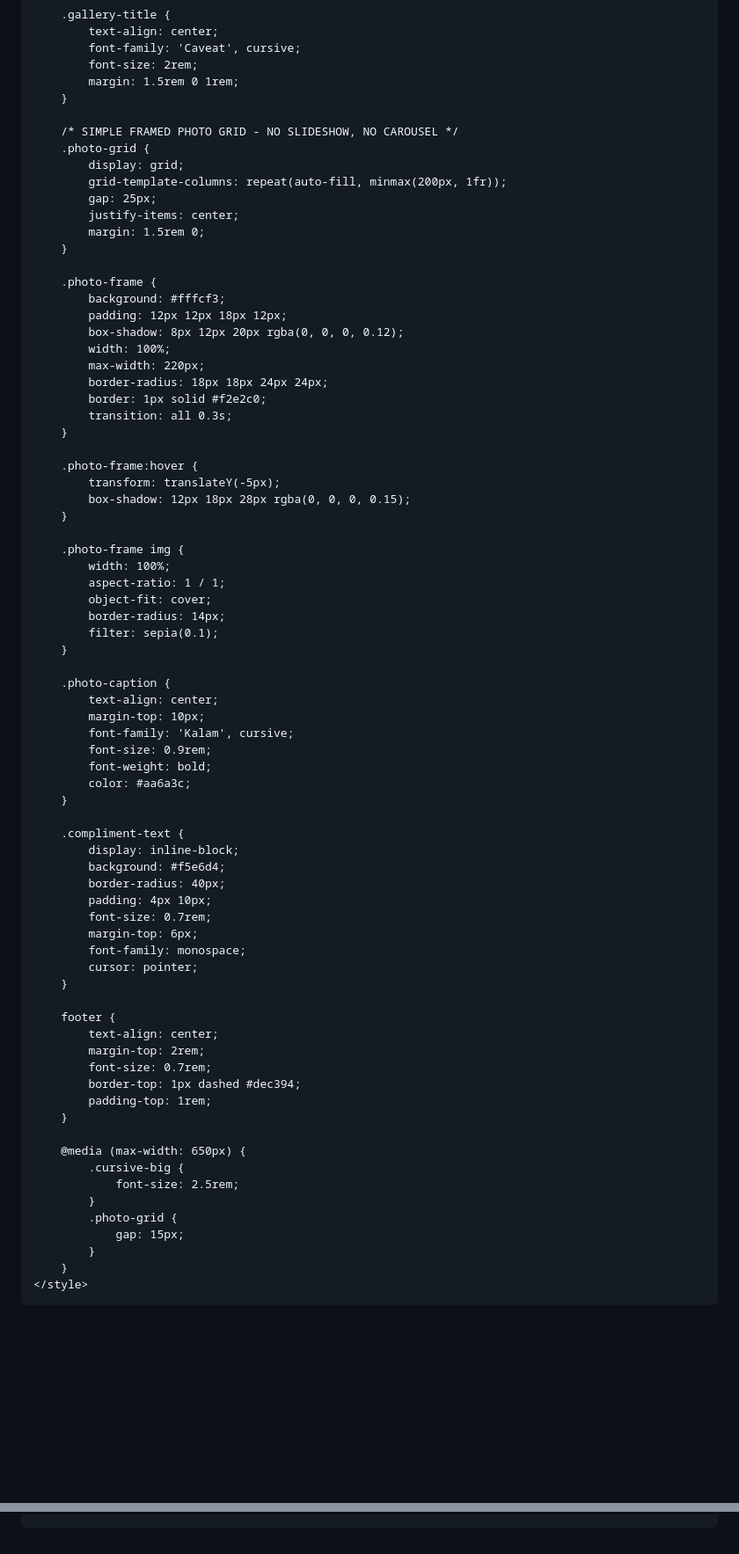
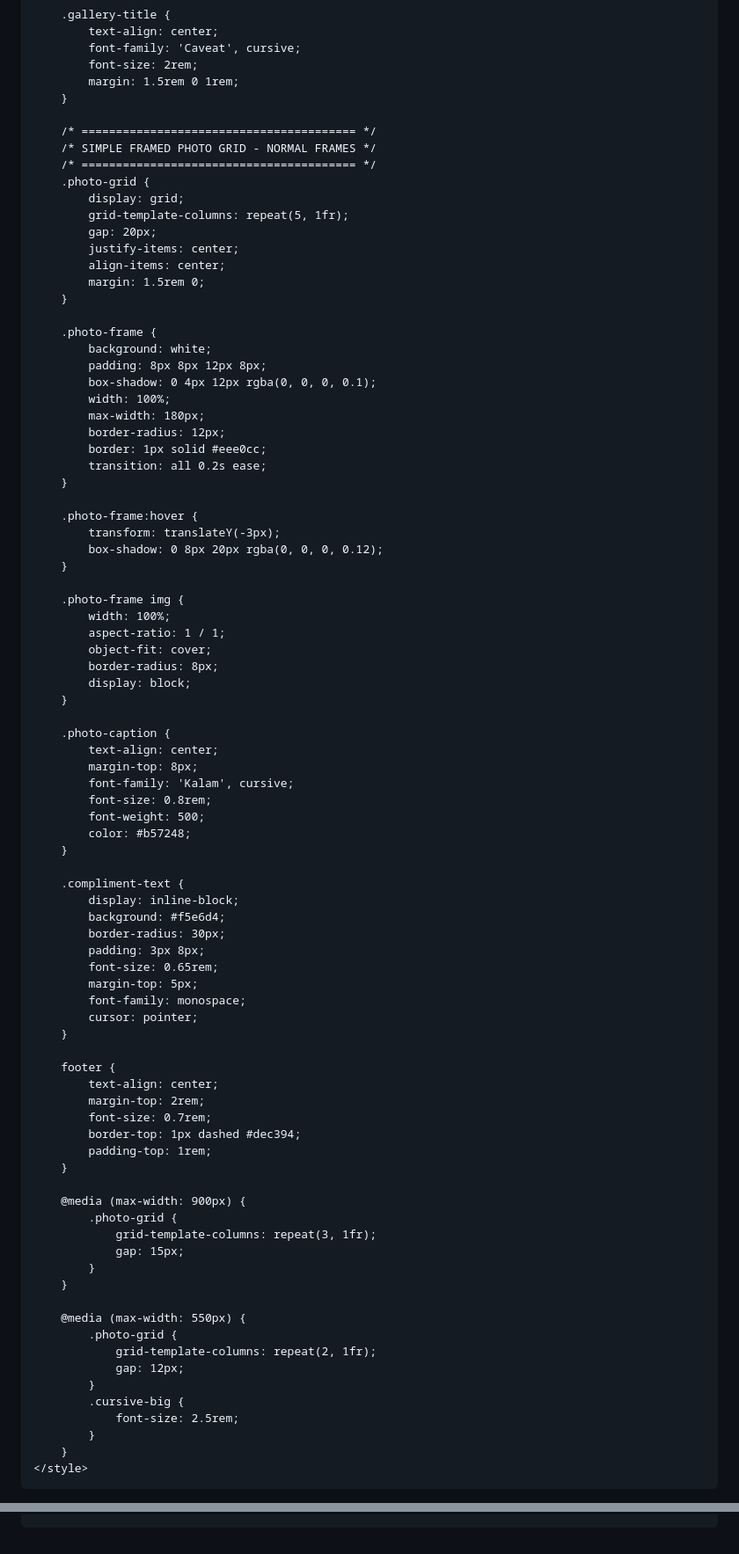
Before and after one commit to Subhoslayall/sumi-birthday-tribute, a Markdown page: README.md, 2 parts joined by grey strips. Shown at 88% size. Drawn GitHub-style; blank space fills up the shorter version.

```diff
--- a/README.md
+++ b/README.md
@@ -84,55 +84,58 @@
             margin: 1.5rem 0 1rem;
         }
 
-        /* SIMPLE FRAMED PHOTO GRID - NO SLIDESHOW, NO CAROUSEL */
+        /* ======================================== */
+        /* SIMPLE FRAMED PHOTO GRID - NORMAL FRAMES */
+        /* ======================================== */
         .photo-grid {
             display: grid;
-            grid-template-columns: repeat(auto-fill, minmax(200px, 1fr));
-            gap: 25px;
+            grid-template-columns: repeat(5, 1fr);
+            gap: 20px;
             justify-items: center;
+            align-items: center;
             margin: 1.5rem 0;
         }
 
         .photo-frame {
-            background: #fffcf3;
-            padding: 12px 12px 18px 12px;
-            box-shadow: 8px 12px 20px rgba(0, 0, 0, 0.12);
+            background: white;
+            padding: 8px 8px 12px 8px;
+            box-shadow: 0 4px 12px rgba(0, 0, 0, 0.1);
             width: 100%;
-            max-width: 220px;
-            border-radius: 18px 18px 24px 24px;
-            border: 1px solid #f2e2c0;
-            transition: all 0.3s;
+            max-width: 180px;
+            border-radius: 12px;
+            border: 1px solid #eee0cc;
+            transition: all 0.2s ease;
         }
 
         .photo-frame:hover {
-            transform: translateY(-5px);
-            box-shadow: 12px 18px 28px rgba(0, 0, 0, 0.15);
+            transform: translateY(-3px);
+            box-shadow: 0 8px 20px rgba(0, 0, 0, 0.12);
         }
 
         .photo-frame img {
             width: 100%;
             aspect-ratio: 1 / 1;
             object-fit: cover;
-            border-radius: 14px;
-            filter: sepia(0.1);
+            border-radius: 8px;
+            display: block;
         }
 
         .photo-caption {
             text-align: center;
-            margin-top: 10px;
+            margin-top: 8px;
             font-family: 'Kalam', cursive;
-            font-size: 0.9rem;
-            font-weight: bold;
-            color: #aa6a3c;
+            font-size: 0.8rem;
+            font-weight: 500;
+            color: #b57248;
         }
 
         .compliment-text {
             display: inline-block;
             background: #f5e6d4;
-            border-radius: 40px;
-            padding: 4px 10px;
-            font-size: 0.7rem;
-            margin-top: 6px;
+            border-radius: 30px;
+            padding: 3px 8px;
+            font-size: 0.65rem;
+            margin-top: 5px;
             font-family: monospace;
             cursor: pointer;
         }
@@ -145,12 +148,20 @@
             padding-top: 1rem;
         }
 
-        @media (max-width: 650px) {
+        @media (max-width: 900px) {
+            .photo-grid {
+                grid-template-columns: repeat(3, 1fr);
+                gap: 15px;
+            }
+        }
+
+        @media (max-width: 550px) {
+            .photo-grid {
+                grid-template-columns: repeat(2, 1fr);
+                gap: 12px;
+            }
             .cursive-big {
                 font-size: 2.5rem;
-            }
-            .photo-grid {
-                gap: 15px;
             }
         }
     </style>
@@ -246,30 +258,13 @@
         frame.appendChild(img);
         frame.appendChild(captionDiv);
 
-        // Add click event to the compliment text only
+        // Click event on compliment text
         const complimentSpan = captionDiv.querySelector('.compliment-text');
         complimentSpan.addEventListener('click', (e) => {
             e.stopPropagation();
             const compliment = complimentSpan.getAttribute('data-compliment');
             complimentSpan.innerHTML = `💬 "${compliment}" 💬`;
             complimentSpan.style.background = "#e8d5b8";
-
-            // Create floating heart
-            const heart = document.createElement('div');
-            heart.innerHTML = '💛';
-            heart.style.position = 'fixed';
-            heart.style.left = e.clientX + 'px';
-            heart.style.top = e.clientY + 'px';
-            heart.style.fontSize = '1.5rem';
-            heart.style.pointerEvents = 'none';
-            heart.style.opacity = '0.8';
-            heart.style.transition = 'all 0.8s ease';
-            document.body.appendChild(heart);
-            setTimeout(() => {
-                heart.style.transform = 'translateY(-100px)';
-                heart.style.opacity = '0';
-                setTimeout(() => heart.remove(), 800);
-            }, 10);
 
             setTimeout(() => {
                 complimentSpan.innerHTML = `✨ tap for compliment ✨`;
@@ -281,7 +276,6 @@
     }
 
     console.log("📸 To add Sumi's photos: Create an 'images' folder and put photo1.jpg to photo10.jpg inside it!");
-    console.log("🎀 Each photo has a unique compliment when you click the text below it!");
 </script>
 </body>
 </html>
```
Also changed, not shown: other parts of README.md (+5 -4 lines).
